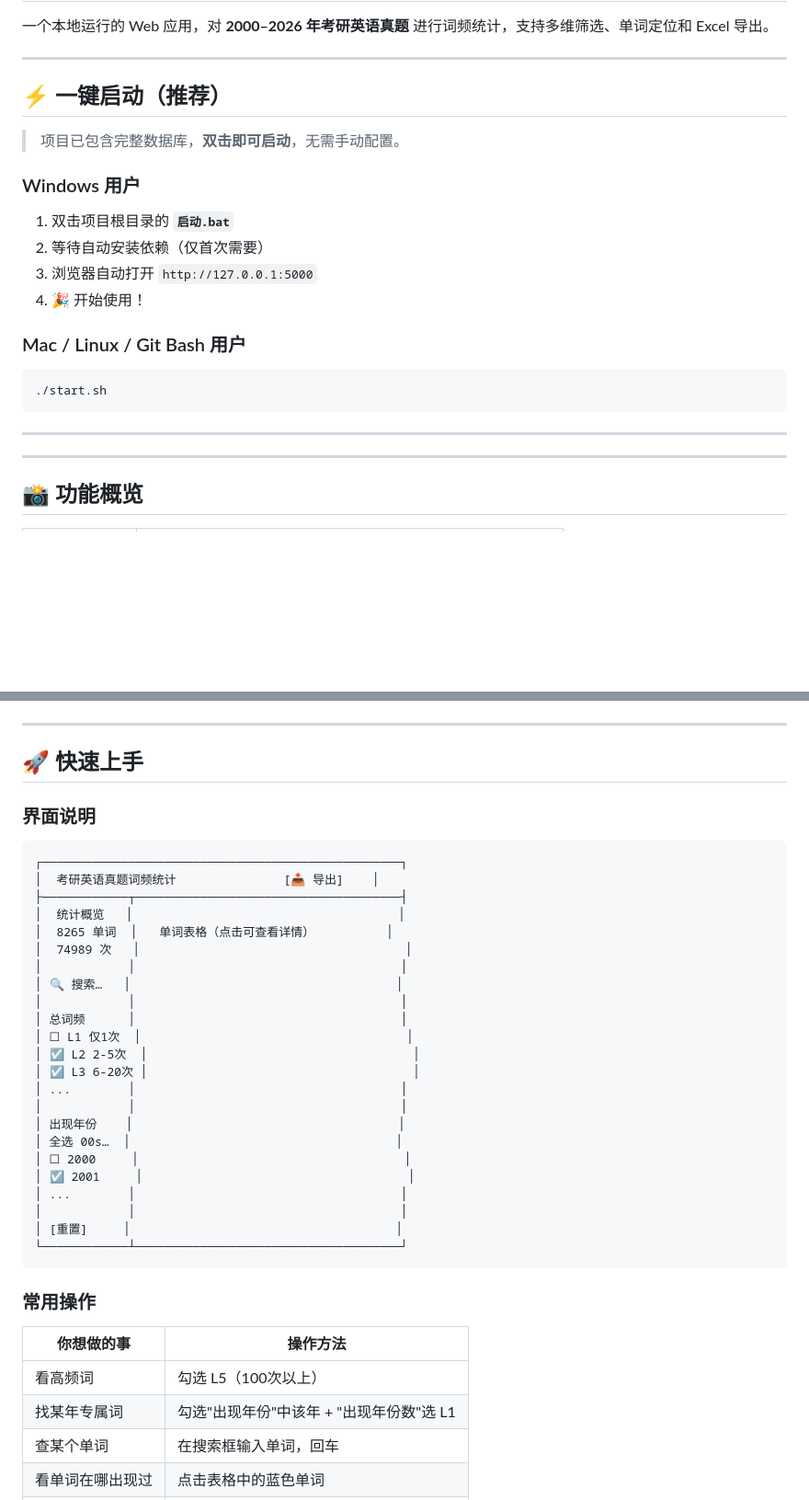
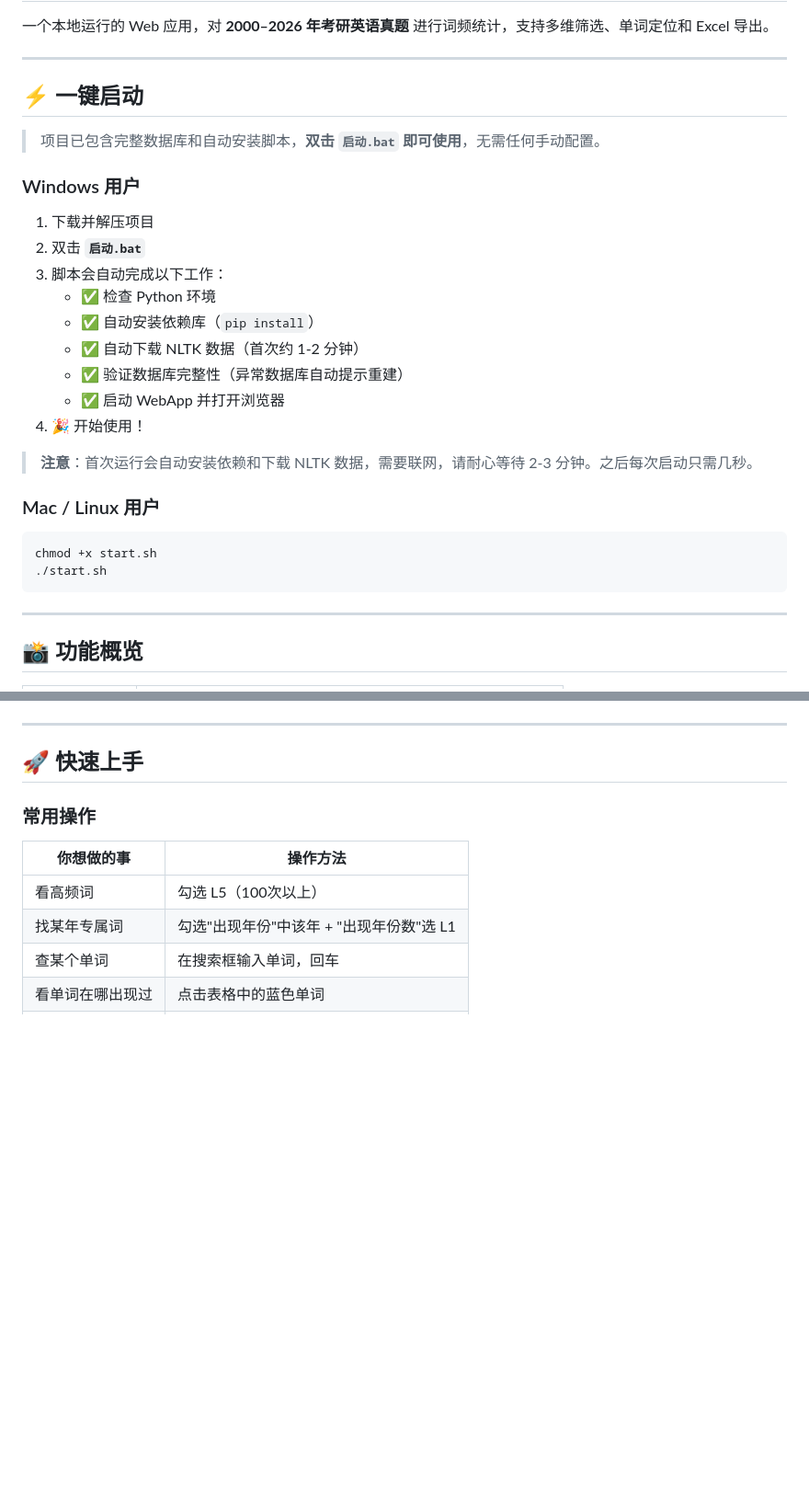
Before and after one commit to zao-ya/English_exam_questions, a Markdown page: README.md, 2 parts joined by grey strips. Shown at 92% size. Rendered like a GitHub page; blank space fills up the shorter version.

````diff
--- a/README.md
+++ b/README.md
@@ -4,24 +4,30 @@
 
 ---
 
-## ⚡ 一键启动（推荐）
+## ⚡ 一键启动
 
-> 项目已包含完整数据库，**双击即可启动**，无需手动配置。
+> 项目已包含完整数据库和自动安装脚本，**双击 `启动.bat` 即可使用**，无需任何手动配置。
 
 ### Windows 用户
 
-1. 双击项目根目录的 **`启动.bat`**
-2. 等待自动安装依赖（仅首次需要）
-3. 浏览器自动打开 `http://127.0.0.1:5000`
+1. 下载并解压项目
+2. 双击 **`启动.bat`**
+3. 脚本会自动完成以下工作：
+   - ✅ 检查 Python 环境
+   - ✅ 自动安装依赖库（`pip install`）
+   - ✅ 自动下载 NLTK 数据（首次约 1-2 分钟）
+   - ✅ 验证数据库完整性（异常数据库自动提示重建）
+   - ✅ 启动 WebApp 并打开浏览器
 4. 🎉 开始使用！
 
-### Mac / Linux / Git Bash 用户
+> **注意**：首次运行会自动安装依赖和下载 NLTK 数据，需要联网，请耐心等待 2-3 分钟。之后每次启动只需几秒。
+
+### Mac / Linux 用户
 
 ```bash
+chmod +x start.sh
 ./start.sh
 ```
-
----
 
 ---
 
@@ -104,34 +76,6 @@ http://127.0.0.1:5000
 ---
 
 ## 🚀 快速上手
-
-### 界面说明
-
-```
-┌──────────────────────────────────────────────────┐
-│  考研英语真题词频统计               [📥 导出]    │
-├────────────┬─────────────────────────────────────┤
-│  统计概览   │                                     │
-│  8265 单词  │   单词表格（点击可查看详情）          │
-│  74989 次   │                                     │
-│            │                                     │
-│ 🔍 搜索…   │                                     │
-│            │                                     │
-│ 总词频      │                                     │
-│ ☐ L1 仅1次  │                                     │
-│ ☑ L2 2-5次  │                                     │
-│ ☑ L3 6-20次 │                                     │
-│ ...        │                                     │
-│            │                                     │
-│ 出现年份    │                                     │
-│ 全选 00s…  │                                     │
-│ ☐ 2000     │                                     │
-│ ☑ 2001     │                                     │
-│ ...        │                                     │
-│            │                                     │
-│ [重置]     │                                     │
-└────────────┴─────────────────────────────────────┘
-```
 
 ### 常用操作
 
````
Also changed, not shown: other parts of README.md (+36 -62 lines).
